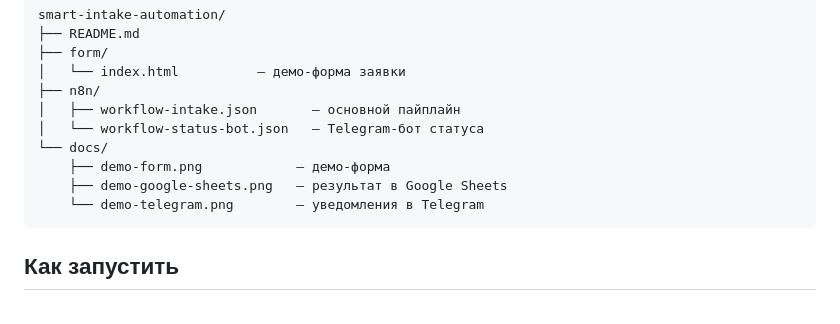
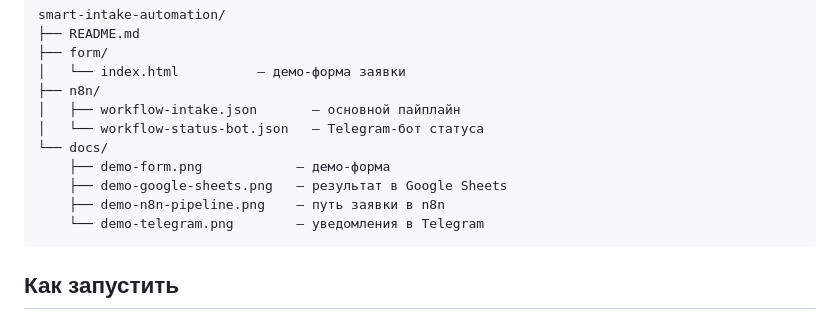
Before and after one commit to nastyaaaay/smart-intake-automation, a Markdown page: README.md, the part around the change. Rendered like a GitHub page.

Commit message:
docs: add missing pipeline screenshot to repo structure tree

````diff
--- a/README.md
+++ b/README.md
@@ -65,6 +65,7 @@ smart-intake-automation/
 └── docs/
     ├── demo-form.png            — демо-форма
     ├── demo-google-sheets.png   — результат в Google Sheets
+    ├── demo-n8n-pipeline.png    — путь заявки в n8n
     └── demo-telegram.png        — уведомления в Telegram
 ```
 
````
